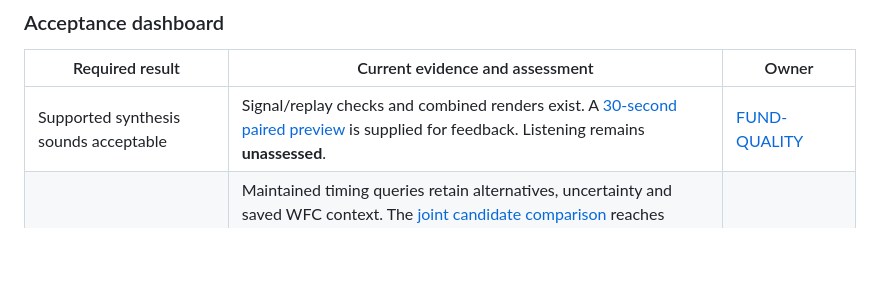
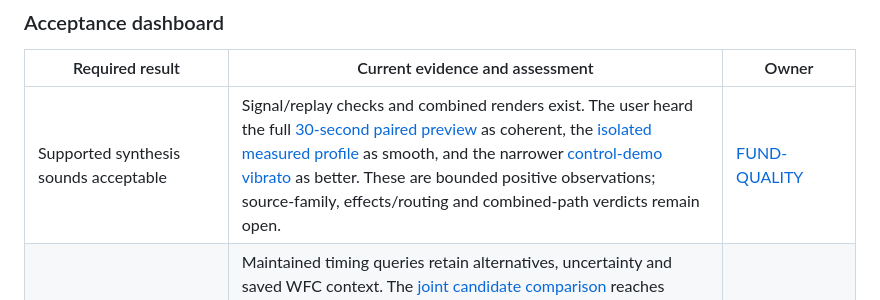
Before and after one commit to mr-highball/pythian, a Markdown page: docs/MILESTONES.md, the part around the change. GitHub-like rendering; blank space fills up the shorter version.

Commit message:
Correct synthesis listening status in milestone dashboard

```diff
--- a/docs/MILESTONES.md
+++ b/docs/MILESTONES.md
@@ -86,7 +86,7 @@ earns delivery. Consuming an earlier result earns no duplicate provider credit.
 
 | Required result | Current evidence and assessment | Owner |
 | --- | --- | --- |
-| Supported synthesis sounds acceptable | Signal/replay checks and combined renders exist. A [30-second paired preview](SYNTHESIS-QUALITY.md#thirty-second-listener-preview--2026-09-20) is supplied for feedback. Listening remains **unassessed**. | [FUND-QUALITY](#fund-quality) |
+| Supported synthesis sounds acceptable | Signal/replay checks and combined renders exist. The user heard the full [30-second paired preview](SYNTHESIS-QUALITY.md#thirty-second-listener-preview--2026-09-20) as coherent, the [isolated measured profile](SYNTHESIS-QUALITY.md#first-isolated-source-listening-copy--2026-09-23) as smooth, and the narrower [control-demo vibrato](MODULATION.md#listener-directed-vibrato-narrowing--2026-09-23) as better. These are bounded positive observations; source-family, effects/routing and combined-path verdicts remain open. | [FUND-QUALITY](#fund-quality) |
 | Base key/BPM can be learned reliably | Maintained timing queries retain alternatives, uncertainty and saved WFC context. The [joint candidate comparison](BEAT-TRACKING.md#model-candidate-comparison) reaches **.9863 polyrhythm F1 without supplied rate/band hints** and 1.0 on deception, but fails changing/authored controls. Perfect provider agreement can select the wrong beat level. Automatic metrical admission, independent local-key admission and useful observed coverage remain open. | [Pulse](#wav-02-pulse), [context](#wav-02-context) |
 | Recorded notes are reliable enough for learning | Preferred development precision **91.57% flute / 98.55% violin**, required **98%**. Violin passes all four development gates; flute fails precision. Larger-model, coherent-observation and [predictive-phase](PHRASE-EVALUATION.md#predictive-phase) comparisons have not resolved the recorded gap. Address presence/rest and register together before freezing independent phrase evaluation. [Evidence and rejected approaches](PHRASE-EVALUATION.md). | [Register](#wav-03-register), [boundaries](#wav-03-boundaries), [phrases](#wav-03-phrases), [validation](#wav-validation) |
 | Musical layers and learned relationships survive generation/reblend | Named sessions and compatible provider replacement preserve unrelated accepted states and pending edits; typed role/clock contracts and paired demo replay pass both native targets. Saved mechanical reuse works. General recorded providers and integrated acceptance remain unfinished. | [NS-3](#ns-3), [NS-4](#ns-4) |
```
